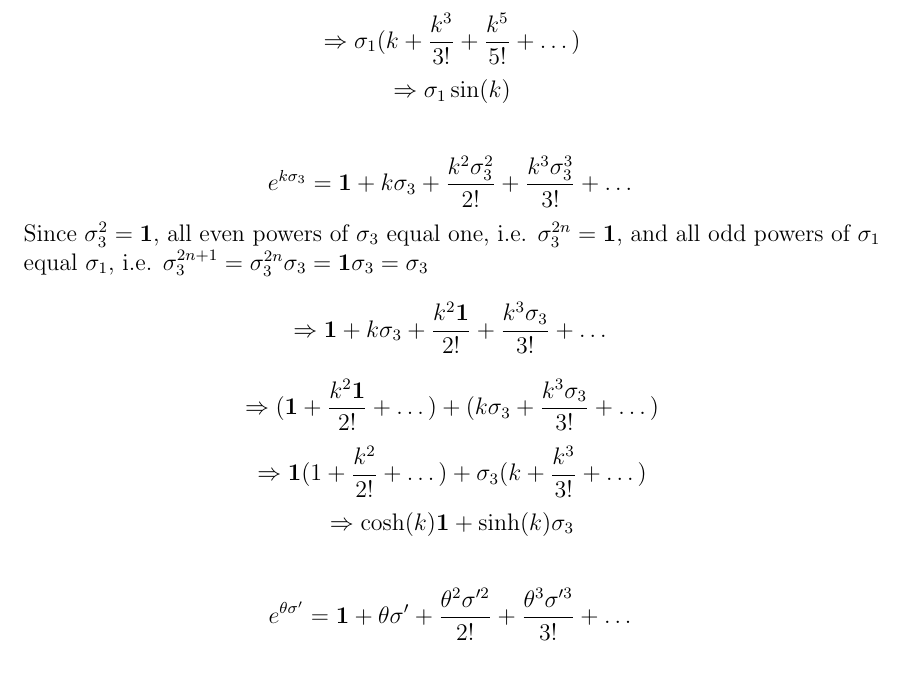
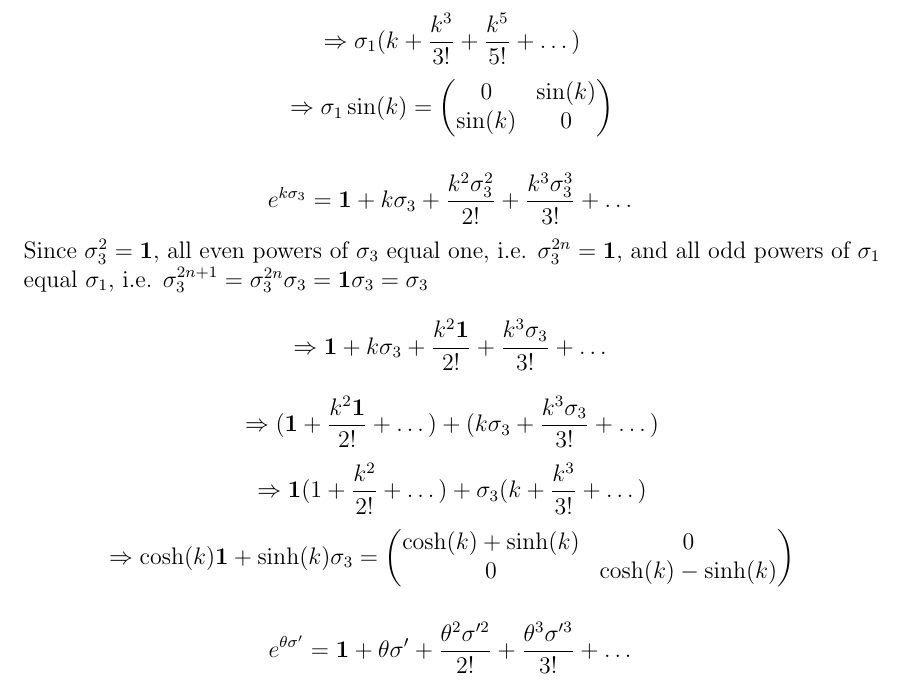
Before and after one commit to maxsmiley0/Studies, a LaTeX problem sheet (Physics_131/PSET1.tex): part of page 4 of 7, cut so that both start at the same text. Compiled offline with pdfLaTeX.

Commit message:
Minor updates to physics 131 pset 1

```diff
--- a/Physics_131/PSET1.tex
+++ b/Physics_131/PSET1.tex
@@ -243,14 +243,14 @@ c.)$$\sin(k \sigma_1) = k \sigma_1 + \frac{k^3 \sigma_1^3}{3!} + \frac{k^5 \sigm
 Since $\sigma_1^2 = \textbf{1}$, then any odd power of $\sigma_1$ is $\sigma_1$, i.e. $\sigma_1^{2n + 1} = \sigma_1^{2n} \sigma_1 = \textbf{1} \sigma_1 = \sigma_1$.
 $$\Rightarrow k \sigma_1 + \frac{k^3 \sigma_1}{3!} + \frac{k^5 \sigma_1}{5!} + \dots$$
 $$\Rightarrow \sigma_1 (k + \frac{k^3}{3!} + \frac{k^5}{5!} + \dots)$$
-$$\Rightarrow \sigma_1 \sin(k)$$
+$$\Rightarrow \sigma_1 \sin(k) = \begin{pmatrix} 0 & \sin(k) \\ \sin(k) & 0 \end{pmatrix}$$
 
 $$e^{k \sigma_3} = \textbf{1} + k \sigma_3 + \frac{k^2 \sigma_3^2}{2!} + \frac{k^3 \sigma_3^3}{3!} + \dots$$
 Since $\sigma_3^2 = \textbf{1}$, all even powers of $\sigma_3$ equal one, i.e. $\sigma_3^{2n} = \textbf{1}$, and all odd powers of $\sigma_1$  equal $\sigma_1$, i.e. $\sigma_3^{2n + 1} = \sigma_3^{2n} \sigma_3 = \textbf{1} \sigma_3 = \sigma_3$
 $$\Rightarrow \textbf{1} + k \sigma_3 + \frac{k^2 \textbf{1}}{2!} + \frac{k^3 \sigma_3}{3!} + \dots$$
 $$\Rightarrow (\textbf{1} + \frac{k^2 \textbf{1}}{2!} + \dots) + (k \sigma_3 + \frac{k^3 \sigma_3}{3!} + \dots)$$
 $$\Rightarrow \textbf{1}(1 + \frac{k^2}{2!} + \dots) + \sigma_3(k + \frac{k^3}{3!} + \dots)$$
-$$\Rightarrow \cosh(k) \textbf{1} + \sinh(k) \sigma_3$$
+$$\Rightarrow \cosh(k) \textbf{1} + \sinh(k) \sigma_3 = \begin{pmatrix} \cosh(k) + \sinh(k) & 0 \\ 0 & \cosh(k) - \sinh(k)\end{pmatrix}$$
 
 $$e^{\theta \sigma'} = \textbf{1} + \theta \sigma' + \frac{\theta^2 \sigma'^2}{2!} + \frac{\theta^3 \sigma'^3}{3!} + \dots$$
 Where $\sigma' = i \sigma_2 = \begin{pmatrix} 0 & 1\\ -1 & 0 \end{pmatrix}$. Note $\sigma'^2 = -\textbf{1}$, and hence $\sigma'^3 = -\sigma'$, $\sigma'^4 = \textbf{1}$, and the sigmas subsequently cycle through these values every four powers.
```
Also changed, not shown: Physics_131/PSET1.pdf.
